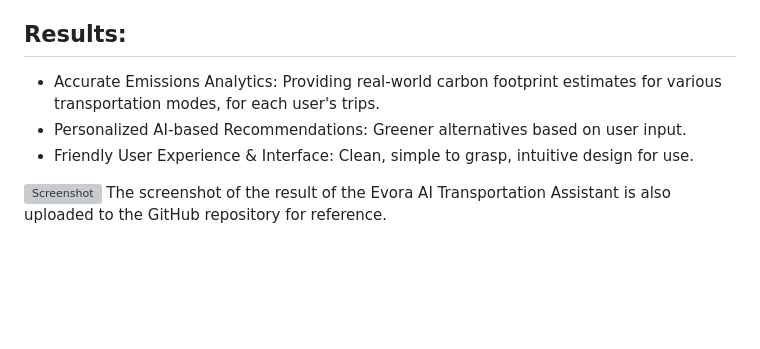
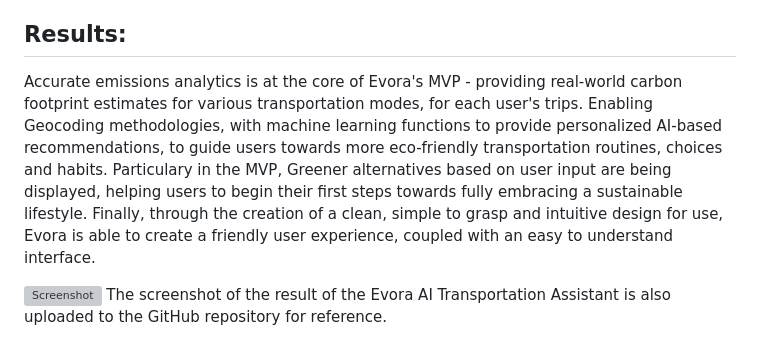
Before and after one commit to ashank2/Aryan-Shanker-Final-Project, a Markdown page: README.md, the part around the change. Rendered like a GitHub page; blank space fills up the shorter version; grey boxes are pictures that could not be loaded.

Commit message:
README File: Final Reflection & Instructions

```diff
--- a/README.md
+++ b/README.md
@@ -52,9 +52,7 @@ After combining all these ingredients, the backend was robustly designed, helpin
 Throughout this project, AI was incredibly helpful not only with ensuring the functionality of the code at times where I was running into issues (for debugging purposes), but also in broadening my understanding and my experience with exploring new libraries (ex: especially in creating the latter machine learning functions for Evora in ml_functions.py). Thus, enhancing my awareness of the different avenues that can be taken to improve the feasability of a project (ex: helping me to enter into the realms of CSS, coupled with HTML code to finalze the Evora frontend web app design), bring multiple features to life, and aid in creating a foundational, solid MVP, ready for greater potental future development.
 
 ## Results:
-- Accurate Emissions Analytics: Providing real-world carbon footprint estimates for various transportation modes, for each user's trips.
-- Personalized AI-based Recommendations: Greener alternatives based on user input.
-- Friendly User Experience & Interface: Clean, simple to grasp, intuitive design for use.
+Accurate emissions analytics is at the core of Evora's MVP - providing real-world carbon footprint estimates for various transportation modes, for each user's trips. Enabling Geocoding methodologies, with machine learning functions to provide personalized AI-based recommendations, to guide users towards more eco-friendly transportation routines, choices and habits. Particulary in the MVP, Greener alternatives based on user input are being displayed, helping users to begin their first steps towards fully embracing a sustainable lifestyle. Finally, through the creation of a clean, simple to grasp and intuitive design for use, Evora is able to create a friendly user experience, coupled with an easy to understand interface.
 
 ![Screenshot](screenshot.png)
 The screenshot of the result of the Evora AI Transportation Assistant is also uploaded to the GitHub repository for reference.
```
